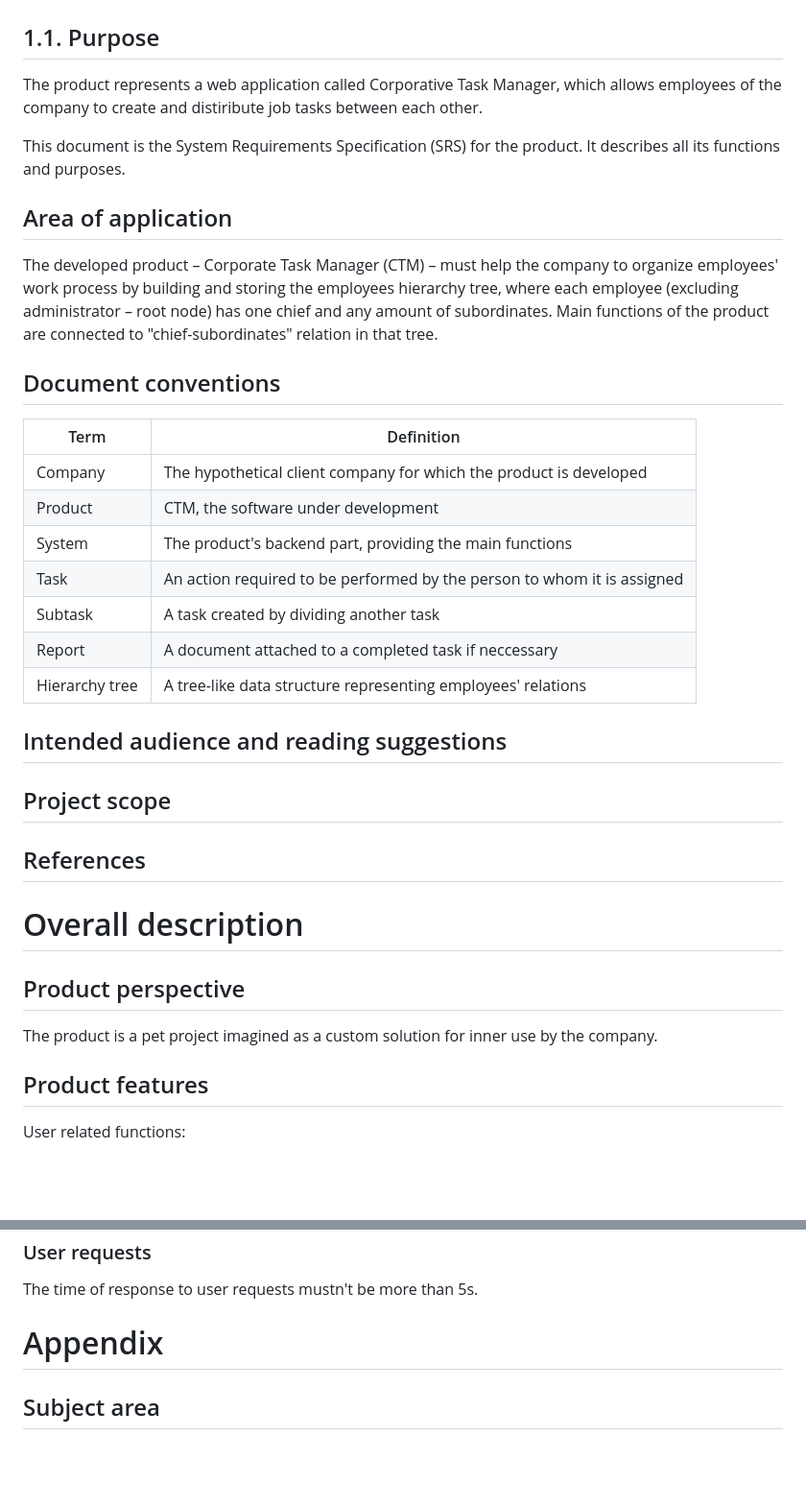
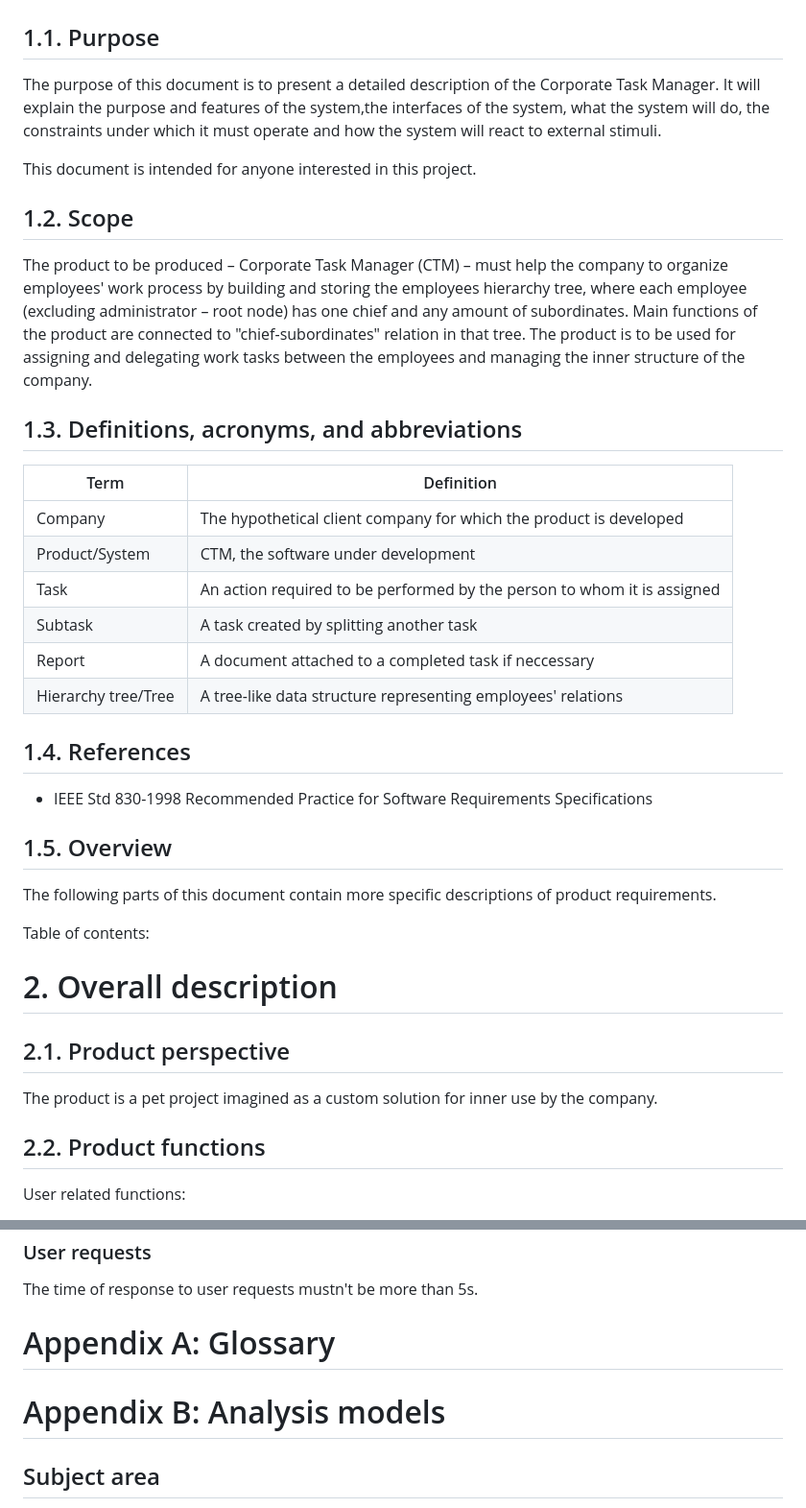
Before and after one commit to BAA7/django-ctm, a Markdown page: README.md, 2 parts joined by grey strips. Shown at 96% size. Rendered like a GitHub page; blank space fills up the shorter version.

```diff
--- a/README.md
+++ b/README.md
@@ -1,39 +1,37 @@
 # 1. Introduction
 
 ## 1.1. Purpose
-The product represents a web application called Corporative Task Manager, which allows employees of the company to
-create and distiribute job tasks between each other.
+The purpose of this document is to present a detailed description of the Corporate Task Manager. It will explain the purpose and features of the system,the interfaces of the system, what the system will do, the constraints under which it must operate and how the system will react to external stimuli.
 
-This document is the System Requirements Specification (SRS) for the product. It describes all its functions and purposes.
+This document is intended for anyone interested in this project.
 
-## Area of application
-The developed product – Corporate Task Manager (CTM) – must help the company to organize employees' work process by
-building and storing the employees hierarchy tree, where each employee (excluding administrator – root node) has one
-chief and any amount of subordinates. Main functions of the product are connected to "chief-subordinates" relation in
-that tree.
+## 1.2. Scope
+The product to be produced – Corporate Task Manager (CTM) – must help the company to organize employees' work process by building and storing the employees hierarchy tree, where each employee (excluding administrator – root node) has one chief and any amount of subordinates. Main functions of the product are connected to "chief-subordinates" relation in that tree. The product is to be used for assigning and delegating work tasks between the employees and managing the inner structure of the company.
 
-## Document conventions
+## 1.3. Definitions, acronyms, and abbreviations
 | Term | Definition |
 | --- | --- |
 | Company | The hypothetical client company for which the product is developed |
-| Product | CTM, the software under development |
-| System | The product's backend part, providing the main functions |
+| Product/System | CTM, the software under development |
 | Task | An action required to be performed by the person to whom it is assigned |
-| Subtask | A task created by dividing another task |
+| Subtask | A task created by splitting another task |
 | Report | A document attached to a completed task if neccessary |
-| Hierarchy tree | A tree-like data structure representing employees' relations |
+| Hierarchy tree/Tree | A tree-like data structure representing employees' relations |
 
-## Intended audience and reading suggestions
-## Project scope
-## References
+## 1.4. References
+- IEEE Std 830-1998 Recommended Practice for Software Requirements Specifications
 
+## 1.5. Overview
+The following parts of this document contain more specific descriptions of product requirements.
 
-# Overall description
+Table of contents:
 
-## Product perspective
+# 2. Overall description
+
+## 2.1. Product perspective
 The product is a pet project imagined as a custom solution for inner use by the company.
 
-## Product features
+## 2.2. Product functions
 User related functions:
 * authorization in system;
 * for administrators:
@@ -107,7 +109,9 @@ System must let administrator assign and reassign employees' chiefs.
 ### User requests
 The time of response to user requests mustn't be more than 5s.
 
-# Appendix
+# Appendix A: Glossary
+
+# Appendix B: Analysis models
 ## Subject area
 The goal is to create a web application for company's work process organization. The application should be provided with roles:
 - Employee
```
Also changed, not shown: other parts of README.md (+20 -14 lines).
